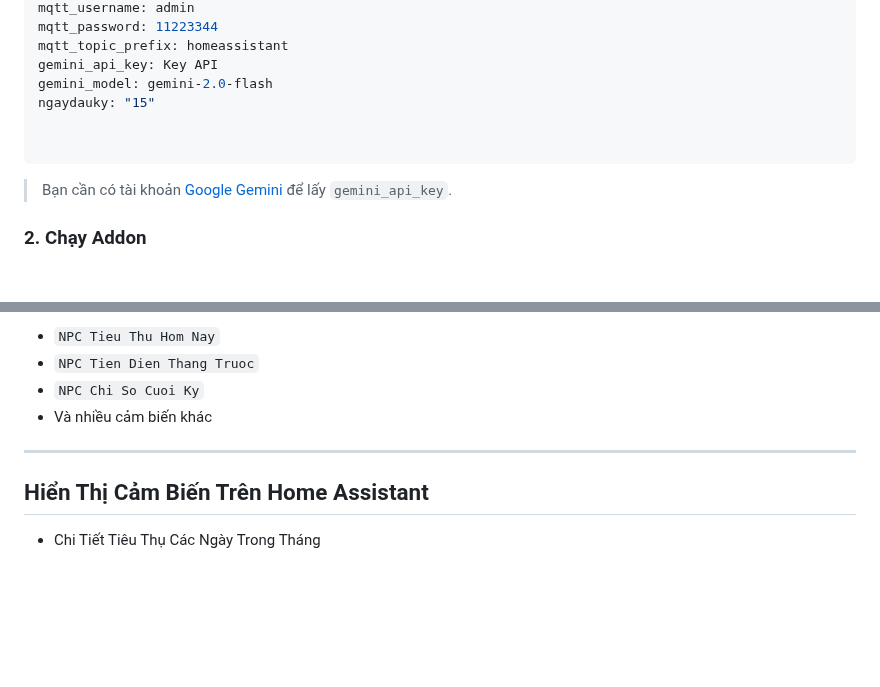
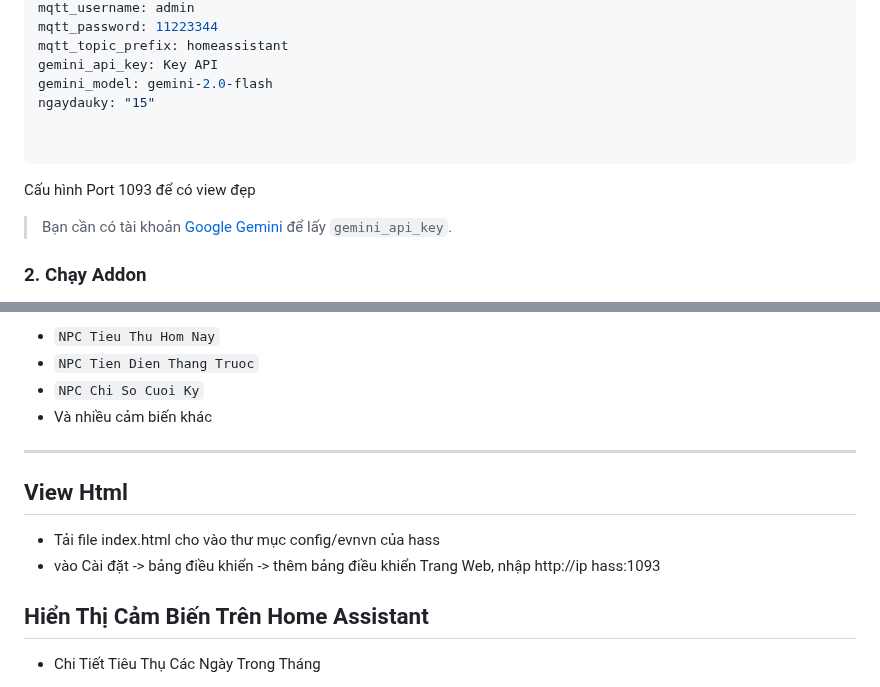
Before and after one commit to TriTue2011/hass-addon, a Markdown page: evnvn/README.md, 2 parts joined by grey strips. GitHub-like rendering; blank space fills up the shorter version.

````diff
--- a/evnvn/README.md
+++ b/evnvn/README.md
@@ -30,6 +30,9 @@ ngaydauky: "15"
 
 ```
 
+Cấu hình Port 1093 để có view đẹp
+
+
 > Bạn cần có tài khoản [Google Gemini](https://makersuite.google.com/app/apikey) để lấy `gemini_api_key`.
 
 ### 2. Chạy Addon
@@ -48,6 +51,10 @@ Sau khi khởi chạy lần đầu sẽ mất chút thời gian để lấy dữ
 - Và nhiều cảm biến khác
 
 ---
+## View Html
+
+- Tải file index.html cho vào thư mục config/evnvn của hass
+- vào Cài đặt -> bảng điều khiển -> thêm bảng điều khiển Trang Web, nhập http://ip hass:1093
 ## Hiển Thị Cảm Biến Trên Home Assistant
 
 - Chi Tiết Tiêu Thụ Các Ngày Trong Tháng
````
